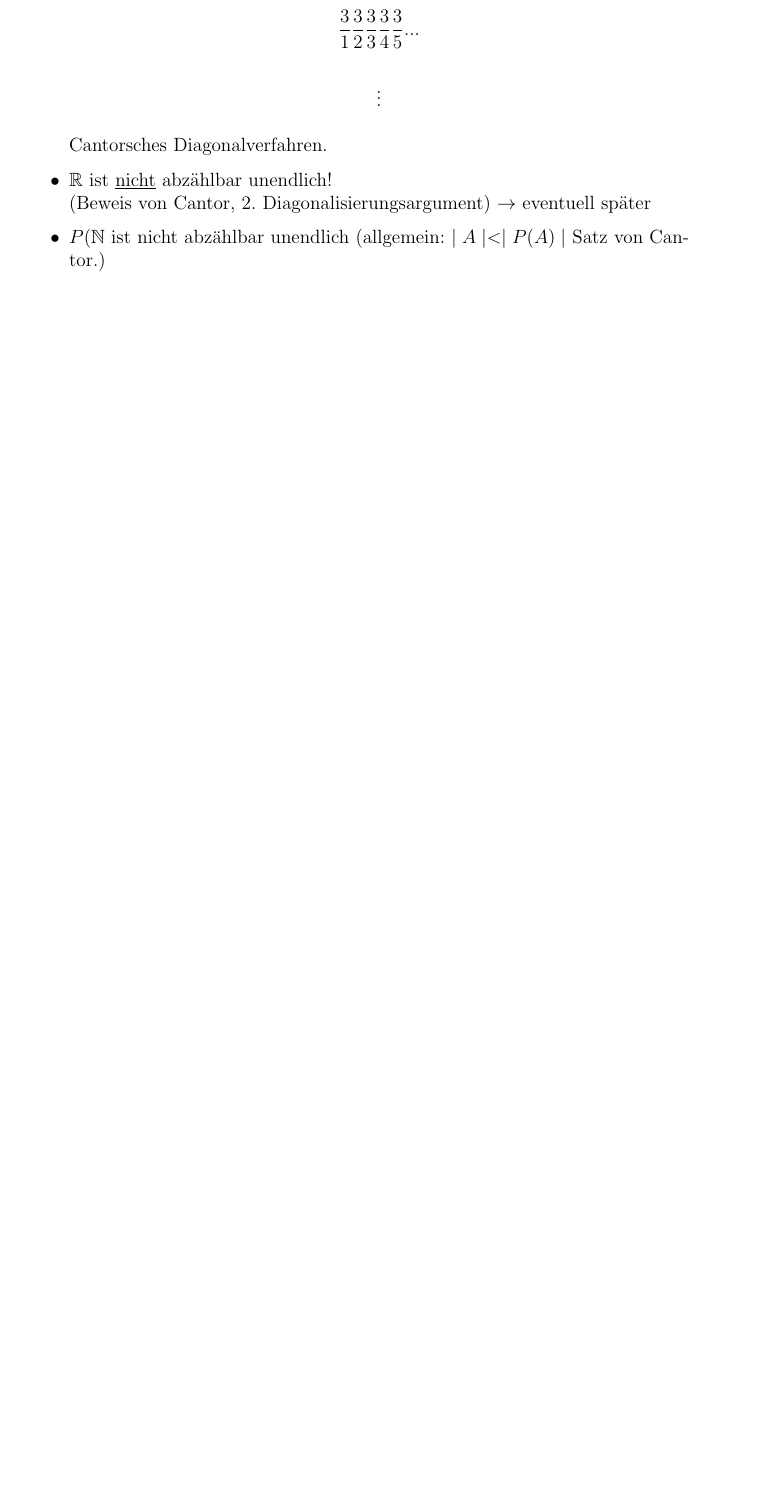
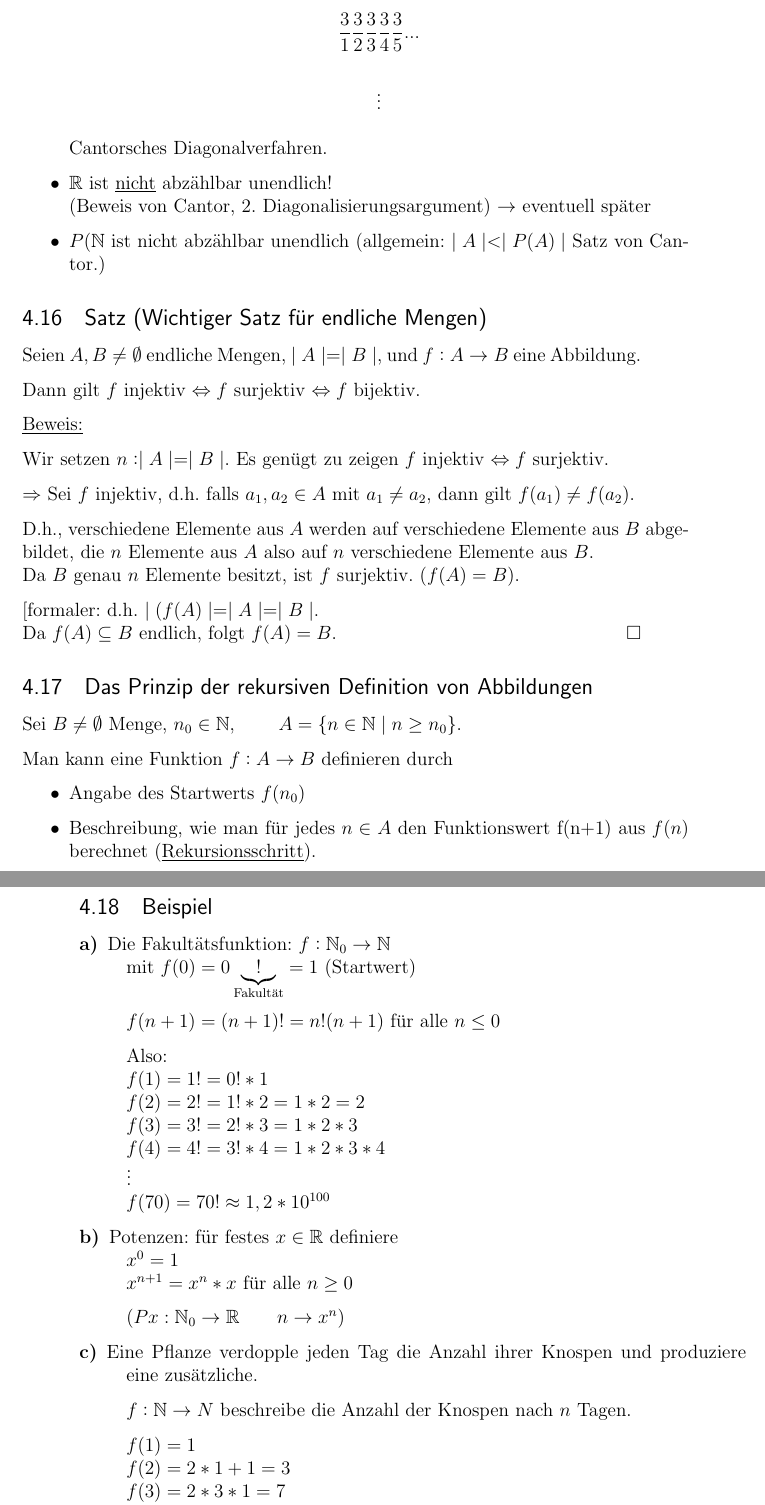
Before and after one commit to jwtue/DingesWolf-Mathe1-Dorn-WS1516, a LaTeX document (Mathematik_1.tex): part of page 37 of 37 before the commit and two parts of pages 37 and 38 of 38 after it, the two joined at a grey line, cut so that both start at the same text, the shorter picture padded with empty space. Compiled offline with pdfLaTeX.

Commit message:
Add second half of November 25 lecture.

```diff
--- a/Mathematik_1.tex
+++ b/Mathematik_1.tex
@@ -1741,6 +1741,67 @@ $\rightarrow$ eventuell später
 
 \end{itemize}
 
-
+\subsection{Satz (Wichtiger Satz für endliche Mengen)}
+Seien $A, B \neq \emptyset$ endliche Mengen, $\mid A \mid = \mid B \mid$, und $f: A \rightarrow B$ eine Abbildung.
+
+Dann gilt $f$ injektiv $\Leftrightarrow f$ surjektiv $\Leftrightarrow f$ bijektiv.
+
+\underline{Beweis:}
+
+Wir setzen $n: \mid A \mid = \mid B \mid$. Es genügt zu zeigen $f$ injektiv $\Leftrightarrow f$ surjektiv.
+
+$\Rightarrow$ Sei $f$ injektiv, d.h. falls $a_1, a_2 \in A$ mit $a_1 \neq a_2$, dann gilt $f(a_1) \neq f(a_2)$.
+
+D.h., verschiedene Elemente aus $A$ werden auf verschiedene Elemente aus $B$ abgebildet, die $n$ Elemente aus $A$ also auf $n$ verschiedene Elemente aus $B$. \\
+Da $B$ genau $n$ Elemente besitzt, ist $f$ surjektiv. $(f(A) = B)$.
+
+[formaler: d.h. $\mid (f(A) \mid = \mid A \mid = \mid B \mid$. \\
+Da $f(A) \subseteq B$ endlich, folgt $f(A) = B$. \hfill $\square$
+
+\subsection{Das Prinzip der rekursiven Definition von Abbildungen}
+
+Sei $B \neq \emptyset$ Menge, $n_0 \in \mathbb{N}$, \qquad $A = \{n \in \mathbb{N} \mid n \geq n_0\}$.
+
+Man kann eine Funktion $f: A \rightarrow B$ definieren durch
+\begin{itemize}
+\item Angabe des Startwerts $f(n_0)$
+\item Beschreibung, wie man für jedes $n \in A$ den Funktionswert f(n+1) aus $f(n)$ berechnet (\underline{Rekursionsschritt}).
+\end{itemize}
+
+\subsection{Beispiel}
+\begin{description}
+
+\item[a)] Die Fakultätsfunktion:
+$f: \mathbb{N}_0 \rightarrow \mathbb{N}$ \\
+mit $f(0) = 0\underbrace{!}_{\text{Fakultät}} = 1$ (Startwert)
+
+$f(n+1) = (n+1)! = n! (n + 1)$ für alle $n \leq 0$
+
+Also: \\
+$f(1) = 1! = 0! * 1$ \\
+$f(2) = 2! = 1! *2 = 1 * 2 = 2$ \\
+$f(3) = 3! = 2!*3 = 1 * 2 * 3$ \\
+$f(4) = 4! = 3!*4 = 1 * 2 * 3 * 4$ \\
+$\vdots$ \\
+$f(70) = 70! \approx 1,2*10^{100}$
+
+\item[b)] Potenzen: für festes $x \in \mathbb{R}$ definiere \\
+$x^0 =1$ \\
+$x^{n+1} = x^n * x$ für alle $n \geq 0$
+
+$(Px : \mathbb{N}_0 \rightarrow \mathbb{R} \qquad n \rightarrow x^n)$
+
+\item[c)] Eine Pflanze verdopple jeden Tag die Anzahl ihrer Knospen und produziere eine zusätzliche.
+
+$f: \mathbb{N} \rightarrow{N}$ beschreibe die Anzahl der Knospen nach $n$ Tagen.
+
+$f(1) = 1$ \\
+$f(2) = 2*1 + 1 = 3$ \\
+$f(3) = 2*3 * 1 = 7$ \\
+$f(4) = 2*7+1 = 15$ \\
+$\vdots$
+
+
+\end{description}
 
 \end{document}
```
Also changed, not shown: Mathematik_1.pdf.
